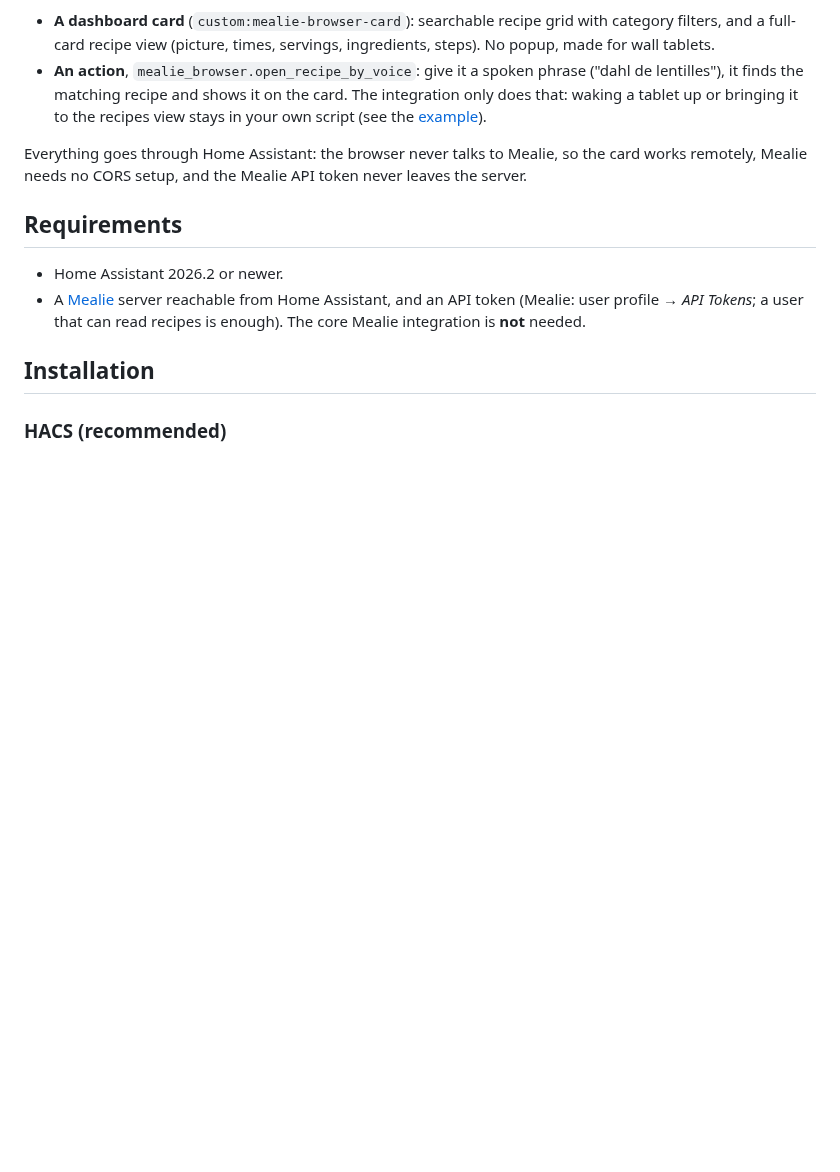
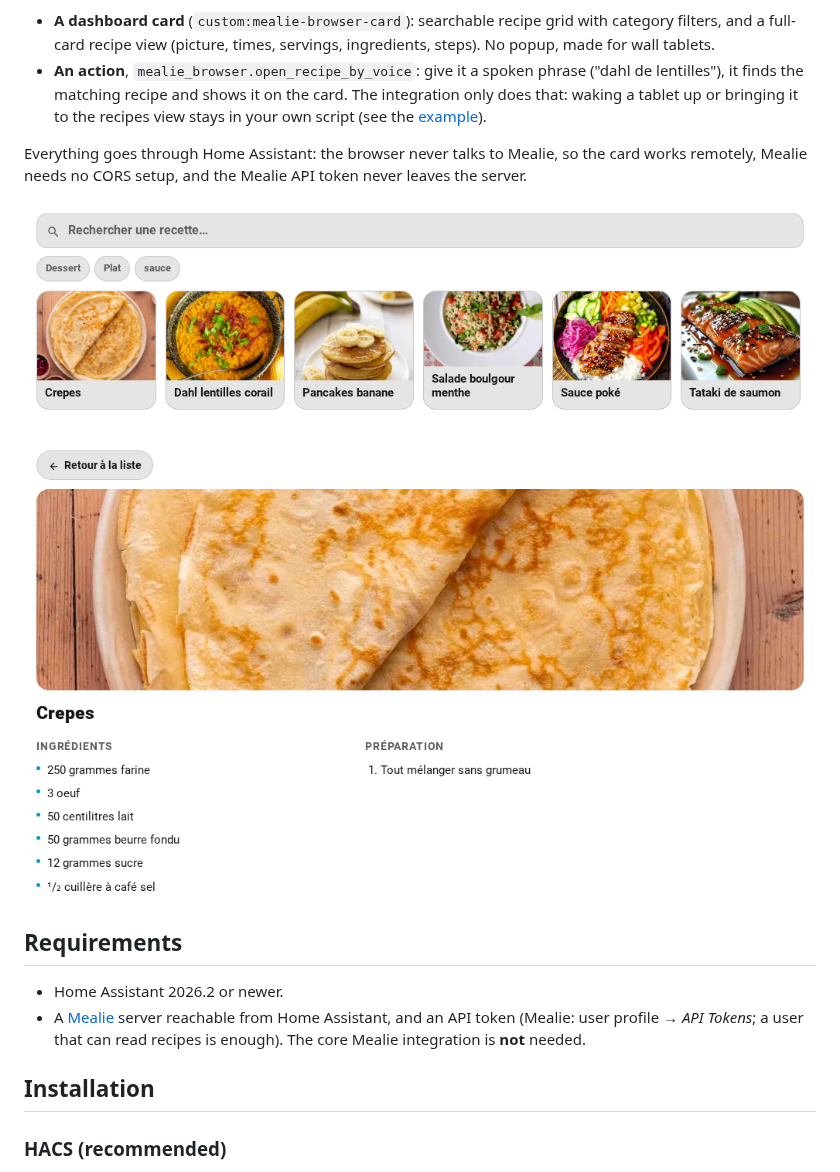
Before and after one commit to Patafoin/ha-mealie-browser, a Markdown page: README.md, the part around the change. Rendered like a GitHub page; pictures changed too: images/card-list.png (added), images/card-recipe.png (added); blank space fills up the shorter version.

Commit message:
README: screenshots of the card
Co-Authored-By: Claude Opus 5.5 <noreply@anthropic.com>

```diff
--- a/README.md
+++ b/README.md
@@ -10,6 +10,10 @@ Browse your [Mealie](https://mealie.io) recipes from a Home Assistant dashboard,
 - **An action**, `mealie_browser.open_recipe_by_voice`: give it a spoken phrase ("dahl de lentilles"), it finds the matching recipe and shows it on the card. The integration only does that: waking a tablet up or bringing it to the recipes view stays in your own script (see the [example](#example-alexa-or-assist)).
 
 Everything goes through Home Assistant: the browser never talks to Mealie, so the card works remotely, Mealie needs no CORS setup, and the Mealie API token never leaves the server.
+
+![Recipe list with category filters](https://raw.githubusercontent.com/Patafoin/ha-mealie-browser/main/images/card-list.png)
+
+![Recipe view](https://raw.githubusercontent.com/Patafoin/ha-mealie-browser/main/images/card-recipe.png)
 
 ## Requirements
 
```
